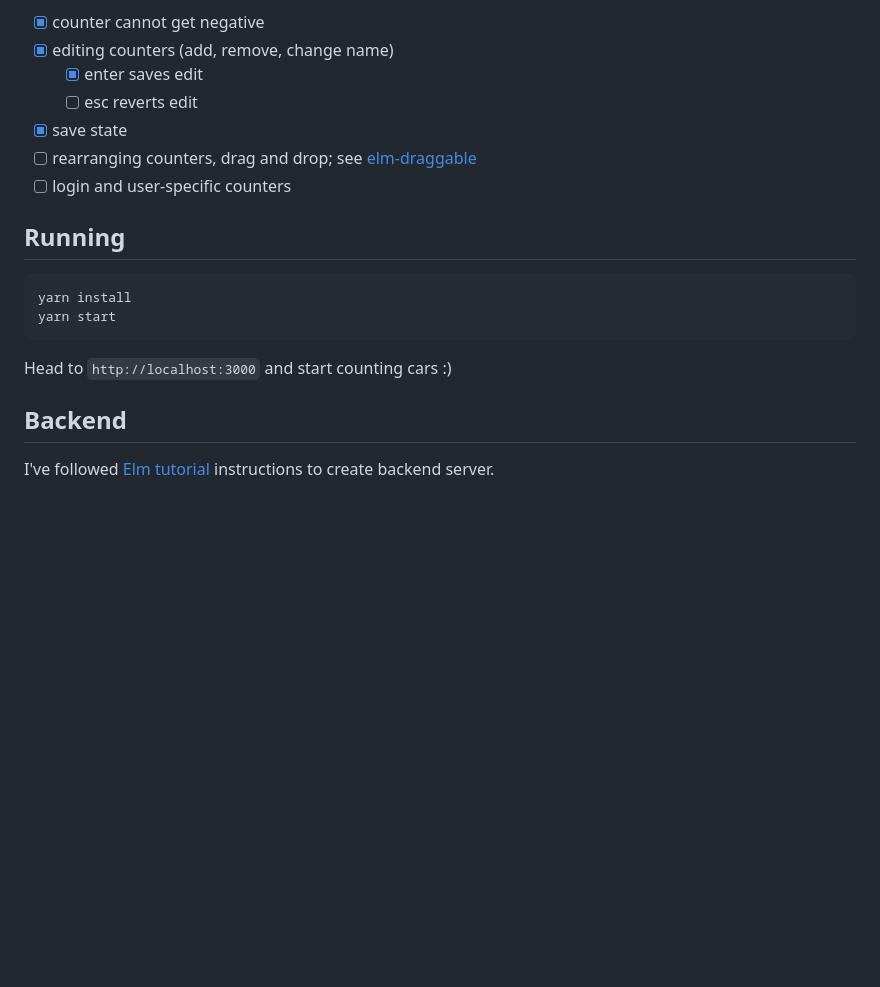
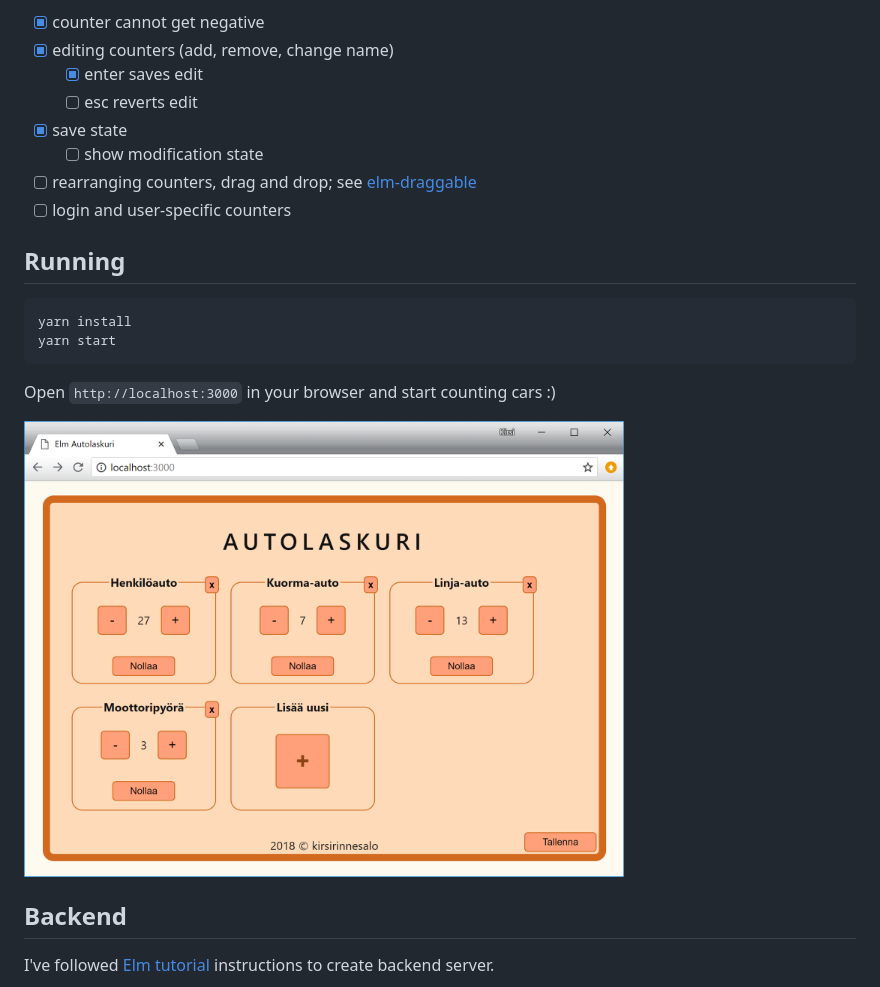
Before and after one commit to kirsirinnesalo/elm-autolaskuri, a Markdown page: README.md, the part around the change. Rendered like a GitHub page; pictures changed too: screenshot.png (added); blank space fills up the shorter version.

Commit message:
Add screenshot and ignore db.json again

````diff
--- a/README.md
+++ b/README.md
@@ -10,6 +10,7 @@ Idea is to count oncoming different vehicles: sedans, trucks, motorcycles, etc..
   - [x] enter saves edit
   - [ ] esc reverts edit
 - [x] save state
+  - [ ] show modification state
 - [ ] rearranging counters, drag and drop; see [elm-draggable](http://package.elm-lang.org/packages/zaboco/elm-draggable/latest)
 - [ ] login and user-specific counters
 
@@ -20,8 +21,9 @@ yarn install
 yarn start
 ```
 
-Head to ```http://localhost:3000``` and start counting cars :)
+Open ```http://localhost:3000``` in your browser and start counting cars :)
 
+<a href="screenshot.png"><img alt="Screenshot" src="screenshot.png" width="600" /></a>
 
 ## Backend
 
````
Also changed, not shown: 1 other file.
